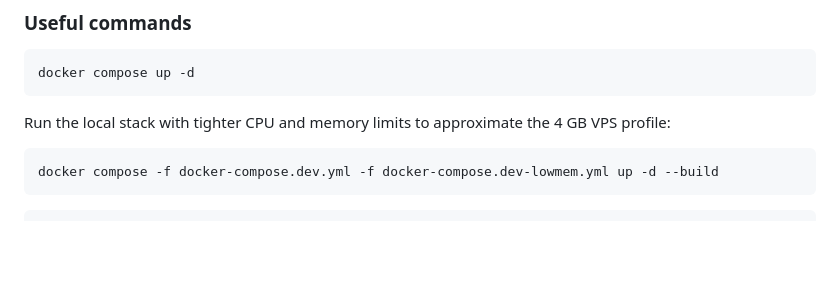
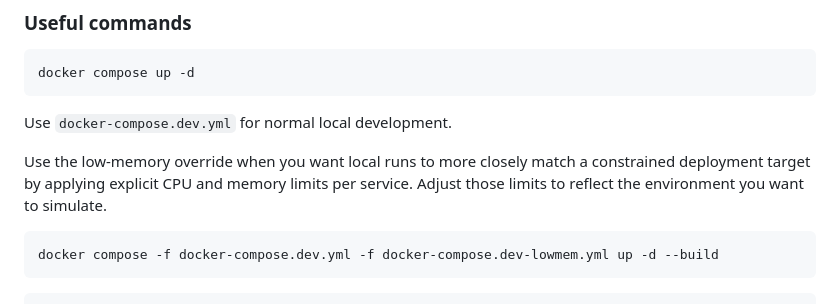
Before and after one commit to TanKleSs10/relay, a Markdown page: README.md, the part around the change. GitHub-like rendering; blank space fills up the shorter version.

Commit message:
docs: clarify dev compose profiles

````diff
--- a/README.md
+++ b/README.md
@@ -106,7 +106,9 @@ See [.env-template](.env-template) for the current baseline.
 docker compose up -d
 ```
 
-Run the local stack with tighter CPU and memory limits to approximate the 4 GB VPS profile:
+Use `docker-compose.dev.yml` for normal local development.
+
+Use the low-memory override when you want local runs to more closely match a constrained deployment target by applying explicit CPU and memory limits per service. Adjust those limits to reflect the environment you want to simulate.
 
 ```bash
 docker compose -f docker-compose.dev.yml -f docker-compose.dev-lowmem.yml up -d --build
````
